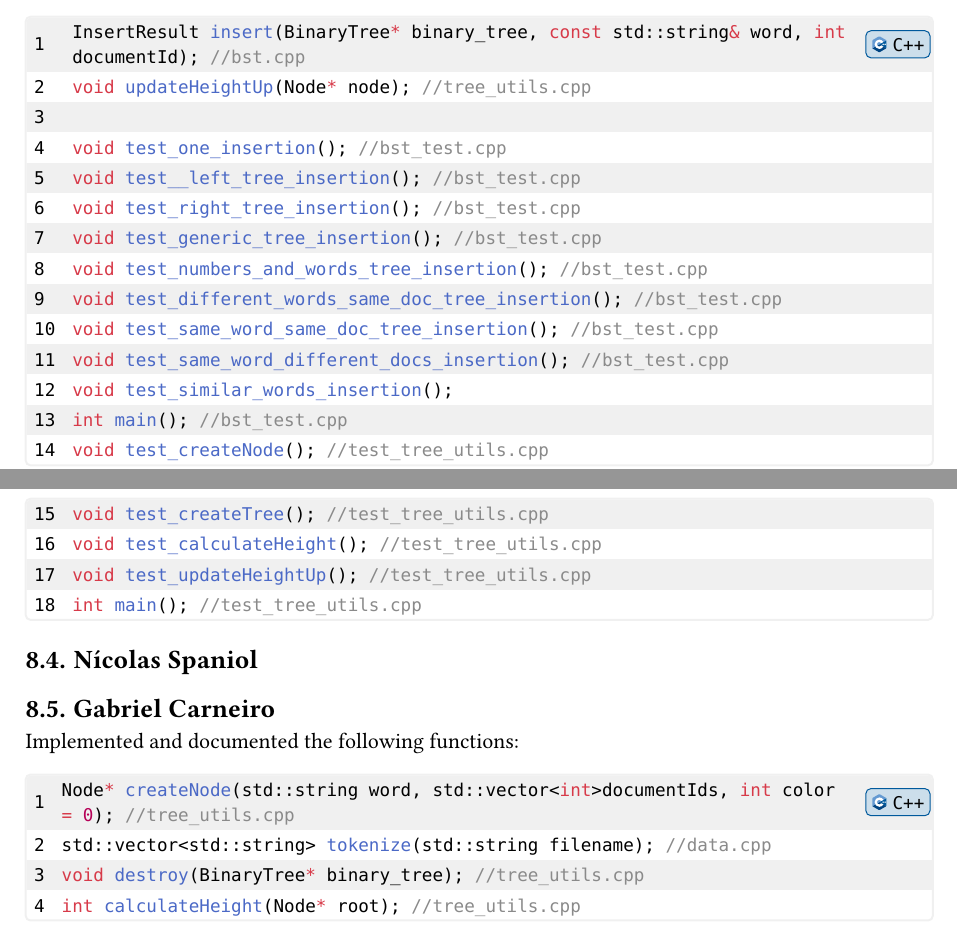
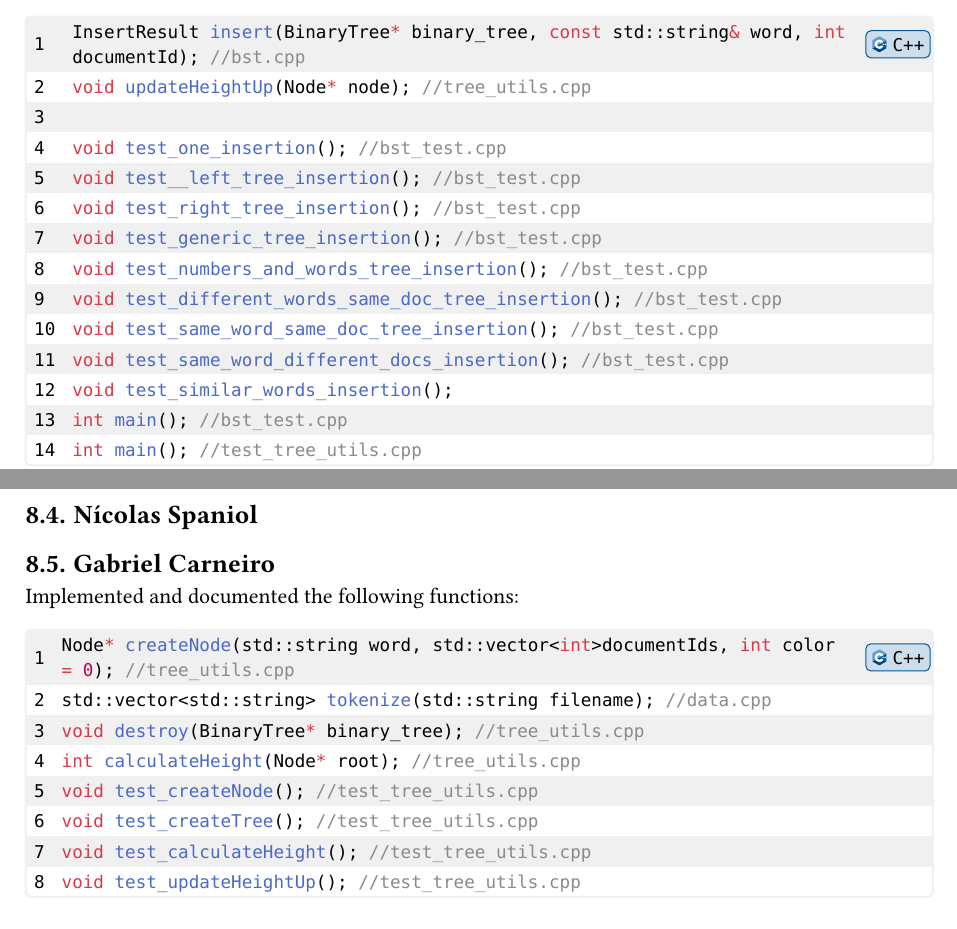
Before and after one commit to arthurabello/dsa-final-project, a Typst document (docs/report.typ): two parts of pages 4 and 5 of 5, joined at a grey line, cut so that both start at the same text. The pictures show the PDF file docs/report.pdf that the author committed with the source.

Commit message:
docs: updating (again) report.typ and .pdf. final change i think

````diff
--- a/docs/report.typ
+++ b/docs/report.typ
@@ -215,10 +215,6 @@ void test_same_word_same_doc_tree_insertion(); //bst_test.cpp
 void test_same_word_different_docs_insertion(); //bst_test.cpp
 void test_similar_words_insertion();
 int main(); //bst_test.cpp
-void test_createNode(); //test_tree_utils.cpp
-void test_createTree(); //test_tree_utils.cpp
-void test_calculateHeight(); //test_tree_utils.cpp
-void test_updateHeightUp(); //test_tree_utils.cpp
 int main(); //test_tree_utils.cpp
 
 ```
@@ -236,5 +232,9 @@ Node* createNode(std::string word, std::vector<int>documentIds, int color = 0);
 std::vector<std::string> tokenize(std::string filename); //data.cpp
 void destroy(BinaryTree* binary_tree); //tree_utils.cpp
 int calculateHeight(Node* root); //tree_utils.cpp
+void test_createNode(); //test_tree_utils.cpp
+void test_createTree(); //test_tree_utils.cpp
+void test_calculateHeight(); //test_tree_utils.cpp
+void test_updateHeightUp(); //test_tree_utils.cpp
 
 ```
````
Also changed, not shown: docs/report.pdf.
